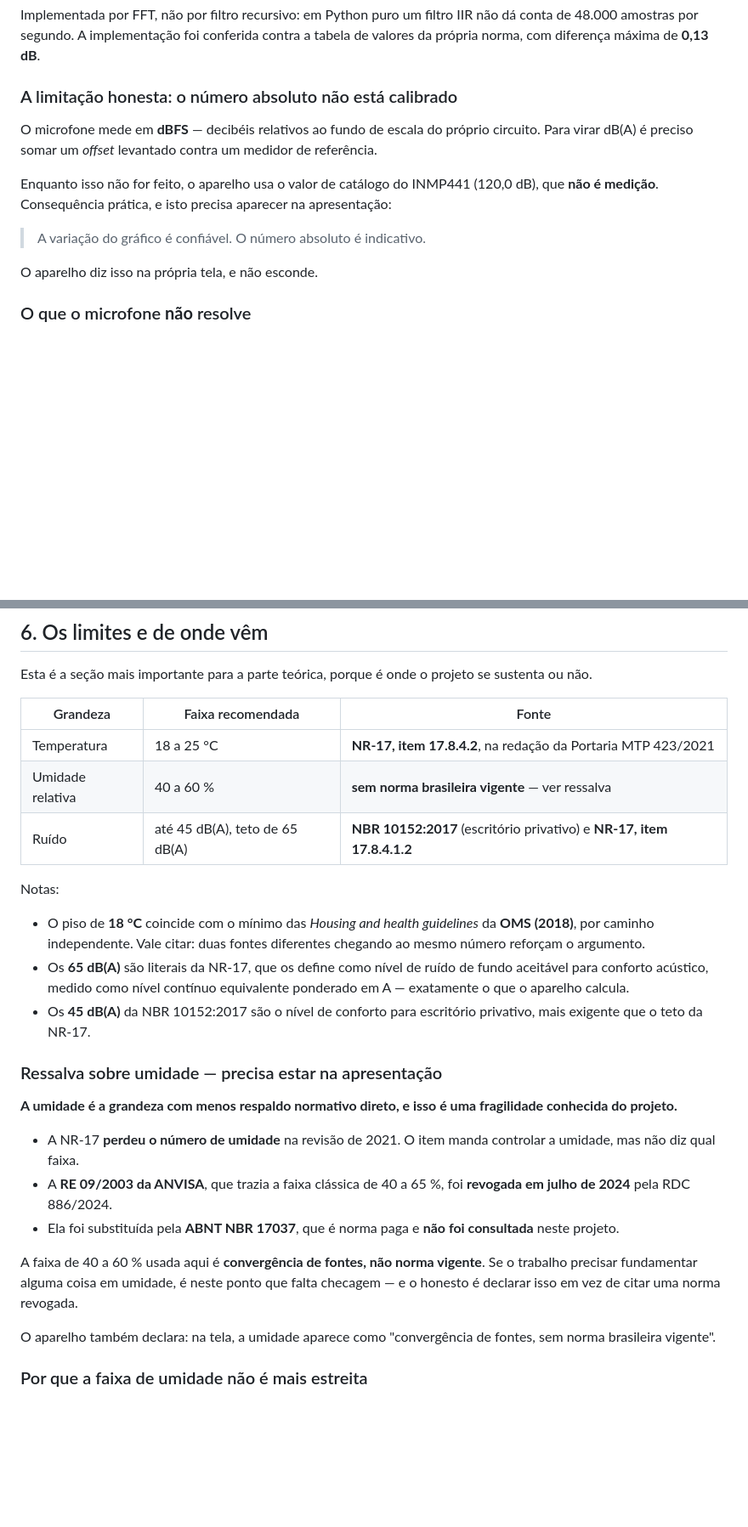
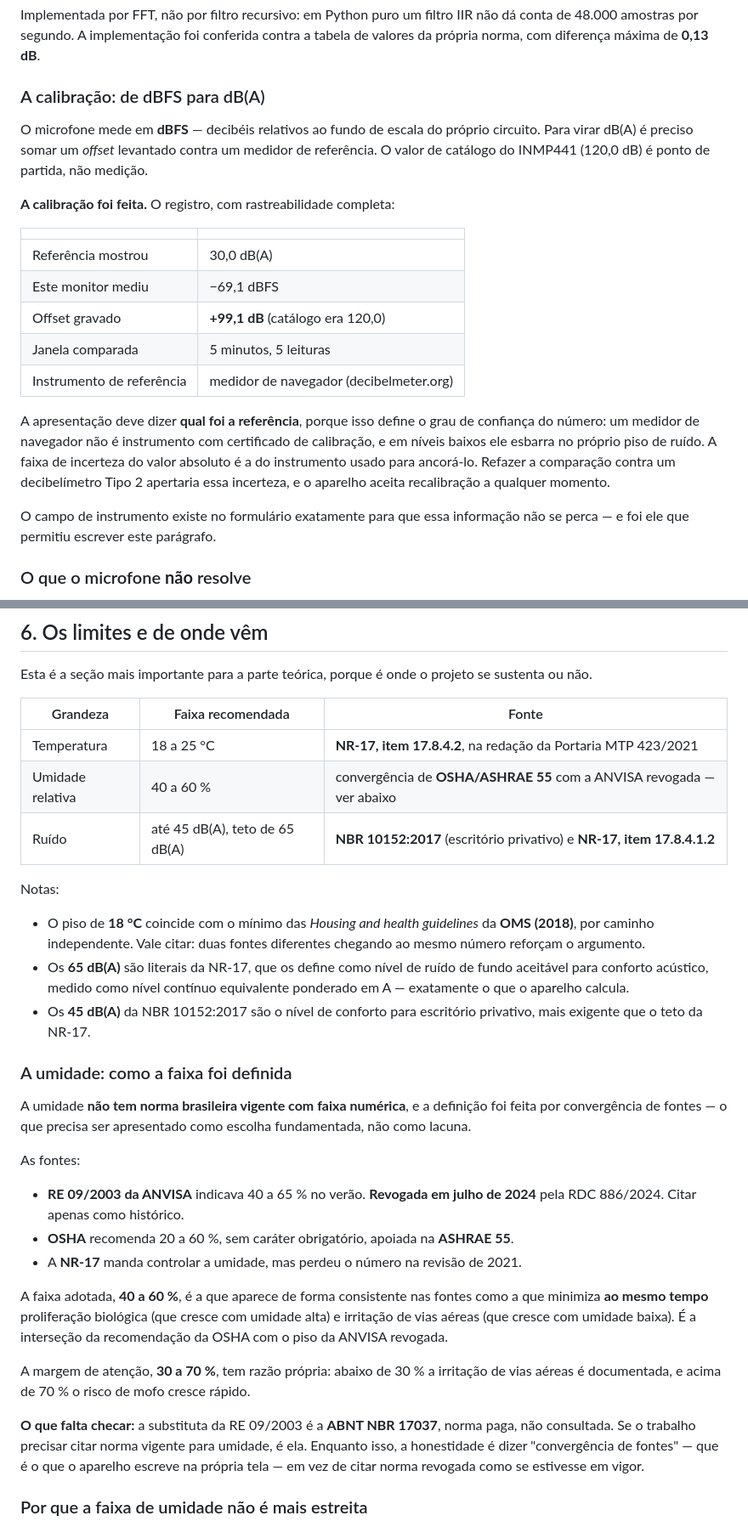
Before and after one commit to LucasFASouza/monitor-ambiental, a Markdown page: HANDOFF_teoria_e_apresentacao.md, 2 parts joined by grey strips. Shown at 85% size. Rendered like a GitHub page; blank space fills up the shorter version.

```diff
--- a/HANDOFF_teoria_e_apresentacao.md
+++ b/HANDOFF_teoria_e_apresentacao.md
@@ -81,19 +81,32 @@ Implementada por FFT, não por filtro recursivo: em Python puro um filtro IIR n
 dá conta de 48.000 amostras por segundo. A implementação foi conferida contra a
 tabela de valores da própria norma, com diferença máxima de **0,13 dB**.
 
-### A limitação honesta: o número absoluto não está calibrado
+### A calibração: de dBFS para dB(A)
 
 O microfone mede em **dBFS** — decibéis relativos ao fundo de escala do próprio
 circuito. Para virar dB(A) é preciso somar um *offset* levantado contra um
-medidor de referência.
+medidor de referência. O valor de catálogo do INMP441 (120,0 dB) é ponto de
+partida, não medição.
 
-Enquanto isso não for feito, o aparelho usa o valor de catálogo do INMP441
-(120,0 dB), que **não é medição**. Consequência prática, e isto precisa aparecer
-na apresentação:
+**A calibração foi feita.** O registro, com rastreabilidade completa:
 
-> A variação do gráfico é confiável. O número absoluto é indicativo.
+| | |
+|---|---|
+| Referência mostrou | 30,0 dB(A) |
+| Este monitor mediu | −69,1 dBFS |
+| Offset gravado | **+99,1 dB** (catálogo era 120,0) |
+| Janela comparada | 5 minutos, 5 leituras |
+| Instrumento de referência | medidor de navegador (decibelmeter.org) |
 
-O aparelho diz isso na própria tela, e não esconde.
+A apresentação deve dizer **qual foi a referência**, porque isso define o grau
+de confiança do número: um medidor de navegador não é instrumento com
+certificado de calibração, e em níveis baixos ele esbarra no próprio piso de
+ruído. A faixa de incerteza do valor absoluto é a do instrumento usado para
+ancorá-lo. Refazer a comparação contra um decibelímetro Tipo 2 apertaria essa
+incerteza, e o aparelho aceita recalibração a qualquer momento.
+
+O campo de instrumento existe no formulário exatamente para que essa informação
+não se perca — e foi ele que permitiu escrever este parágrafo.
 
 ### O que o microfone **não** resolve
 
@@ -162,7 +175,7 @@ sustenta ou não.
 | Grandeza | Faixa recomendada | Fonte |
 |---|---|---|
 | Temperatura | 18 a 25 °C | **NR-17, item 17.8.4.2**, na redação da Portaria MTP 423/2021 |
-| Umidade relativa | 40 a 60 % | **sem norma brasileira vigente** — ver ressalva |
+| Umidade relativa | 40 a 60 % | convergência de **OSHA/ASHRAE 55** com a ANVISA revogada — ver abaixo |
 | Ruído | até 45 dB(A), teto de 65 dB(A) | **NBR 10152:2017** (escritório privativo) e **NR-17, item 17.8.4.1.2** |
 
 Notas:
@@ -176,24 +189,34 @@ Notas:
 - Os **45 dB(A)** da NBR 10152:2017 são o nível de conforto para escritório
   privativo, mais exigente que o teto da NR-17.
 
-### Ressalva sobre umidade — precisa estar na apresentação
+### A umidade: como a faixa foi definida
 
-**A umidade é a grandeza com menos respaldo normativo direto, e isso é uma
-fragilidade conhecida do projeto.**
+A umidade **não tem norma brasileira vigente com faixa numérica**, e a definição
+foi feita por convergência de fontes — o que precisa ser apresentado como
+escolha fundamentada, não como lacuna.
 
-- A NR-17 **perdeu o número de umidade** na revisão de 2021. O item manda
-  controlar a umidade, mas não diz qual faixa.
-- A **RE 09/2003 da ANVISA**, que trazia a faixa clássica de 40 a 65 %, foi
-  **revogada em julho de 2024** pela RDC 886/2024.
-- Ela foi substituída pela **ABNT NBR 17037**, que é norma paga e **não foi
-  consultada** neste projeto.
+As fontes:
 
-A faixa de 40 a 60 % usada aqui é **convergência de fontes, não norma vigente**.
-Se o trabalho precisar fundamentar alguma coisa em umidade, é neste ponto que
-falta checagem — e o honesto é declarar isso em vez de citar uma norma revogada.
+- **RE 09/2003 da ANVISA** indicava 40 a 65 % no verão. **Revogada em julho de
+  2024** pela RDC 886/2024. Citar apenas como histórico.
+- **OSHA** recomenda 20 a 60 %, sem caráter obrigatório, apoiada na
+  **ASHRAE 55**.
+- A **NR-17** manda controlar a umidade, mas perdeu o número na revisão de 2021.
 
-O aparelho também declara: na tela, a umidade aparece como "convergência de
-fontes, sem norma brasileira vigente".
+A faixa adotada, **40 a 60 %**, é a que aparece de forma consistente nas fontes
+como a que minimiza **ao mesmo tempo** proliferação biológica (que cresce com
+umidade alta) e irritação de vias aéreas (que cresce com umidade baixa). É a
+interseção da recomendação da OSHA com o piso da ANVISA revogada.
+
+A margem de atenção, **30 a 70 %**, tem razão própria: abaixo de 30 % a
+irritação de vias aéreas é documentada, e acima de 70 % o risco de mofo cresce
+rápido.
+
+**O que falta checar:** a substituta da RE 09/2003 é a **ABNT NBR 17037**, norma
+paga, não consultada. Se o trabalho precisar citar norma vigente para umidade, é
+ela. Enquanto isso, a honestidade é dizer "convergência de fontes" — que é o que
+o aparelho escreve na própria tela — em vez de citar norma revogada como se
+estivesse em vigor.
 
 ### Por que a faixa de umidade não é mais estreita
 
```
Also changed, not shown: other parts of HANDOFF_teoria_e_apresentacao.md (+21 -10 lines), PRODUCT.md (+3 -2 lines), README.md (+7 -9 lines).
